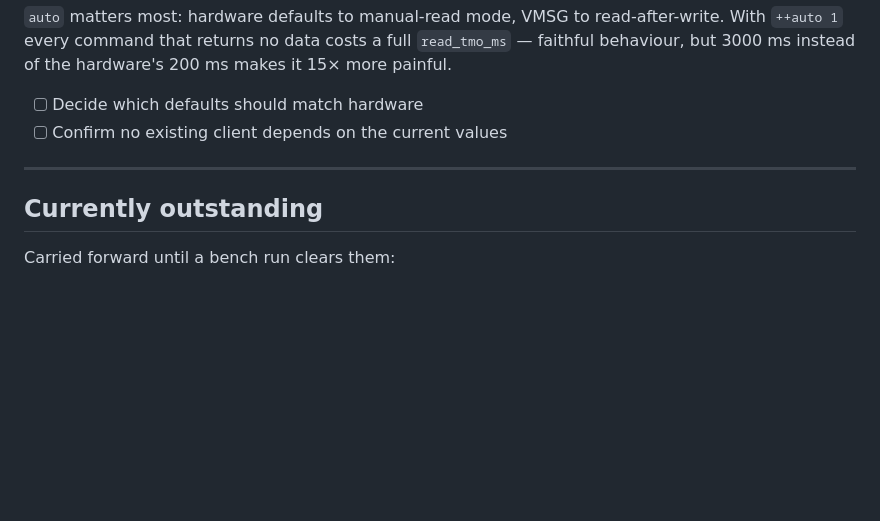
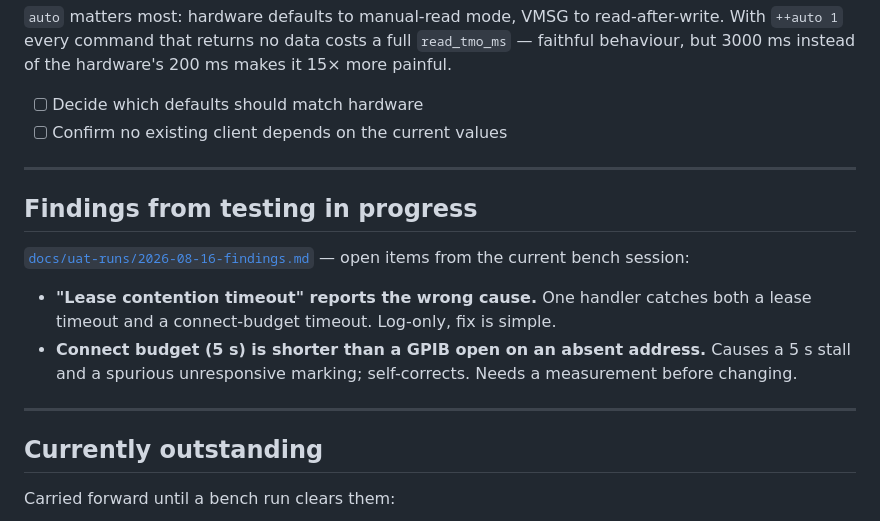
Before and after one commit to Cyclotronic/VMSG, a Markdown page: UAT.md, the part around the change. GitHub-like rendering; blank space fills up the shorter version.

```diff
--- a/UAT.md
+++ b/UAT.md
@@ -202,6 +202,19 @@ full `read_tmo_ms` — faithful behaviour, but 3000 ms instead of the hardware's
 
 ---
 
+## Findings from testing in progress
+
+[`docs/uat-runs/2026-08-16-findings.md`](docs/uat-runs/2026-08-16-findings.md) —
+open items from the current bench session:
+
+- **"Lease contention timeout" reports the wrong cause.** One handler catches
+  both a lease timeout and a connect-budget timeout. Log-only, fix is simple.
+- **Connect budget (5 s) is shorter than a GPIB open on an absent address.**
+  Causes a 5 s stall and a spurious unresponsive marking; self-corrects. Needs
+  a measurement before changing.
+
+---
+
 ## Currently outstanding
 
 Carried forward until a bench run clears them:
```
Also changed, not shown: docs/uat-runs/2026-08-16-findings.md (added, +103 -0 lines).
